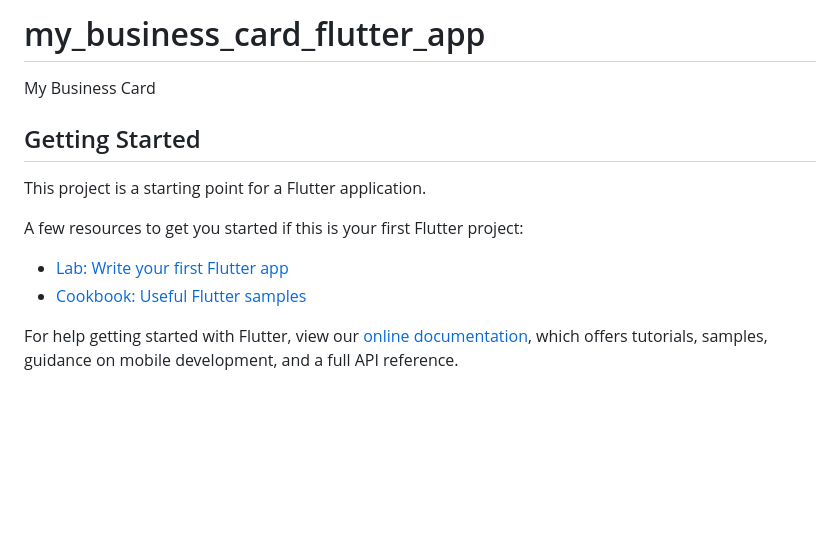
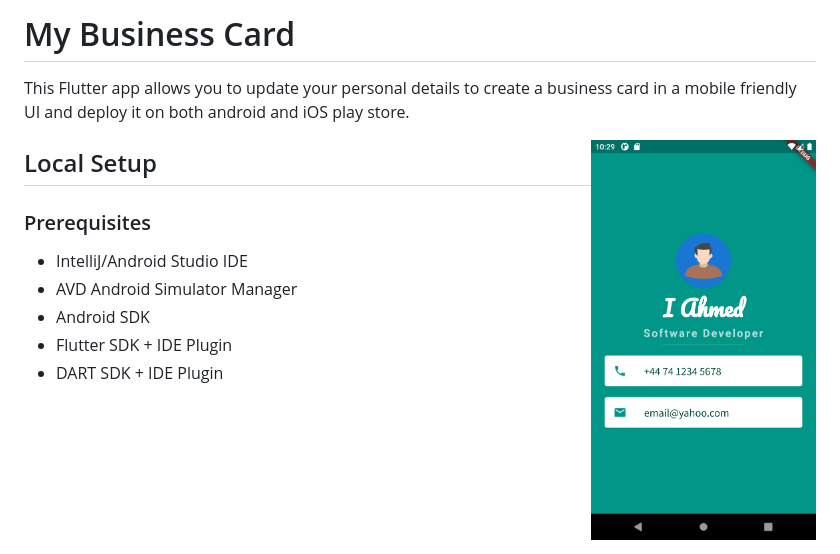
Before and after one commit to iahmed5/my_business_card_flutter_app, a Markdown page: README.md, the part around the change. Rendered like a GitHub page; pictures changed too: images/my-business-card-android-app-ui.png (added); blank space fills up the shorter version.

```diff
--- a/README.md
+++ b/README.md
@@ -1,16 +1,14 @@
-# my_business_card_flutter_app
+# My Business Card
 
-My Business Card
+This Flutter app allows you to update your personal details to create a business card in a mobile friendly UI and deploy it on both android and iOS play store.
 
-## Getting Started
+<img align="right"  src="/images/my-business-card-android-app-ui.png" height="400">
 
-This project is a starting point for a Flutter application.
+## Local Setup
 
-A few resources to get you started if this is your first Flutter project:
-
-- [Lab: Write your first Flutter app](https://flutter.dev/docs/get-started/codelab)
-- [Cookbook: Useful Flutter samples](https://flutter.dev/docs/cookbook)
-
-For help getting started with Flutter, view our
-[online documentation](https://flutter.dev/docs), which offers tutorials,
-samples, guidance on mobile development, and a full API reference.
+### Prerequisites
+* IntelliJ/Android Studio IDE
+* AVD Android Simulator Manager
+* Android SDK
+* Flutter SDK + IDE Plugin
+* DART SDK + IDE Plugin
```
Also changed, not shown: img.png (added), img_1.png (added).
